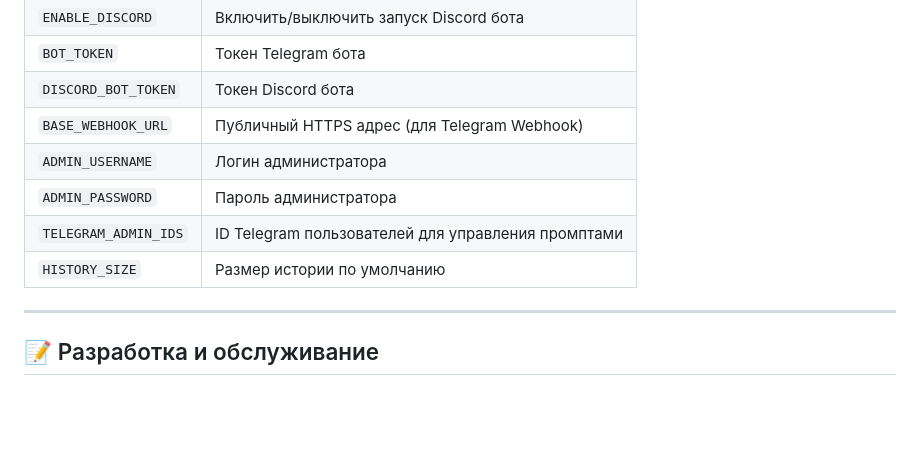
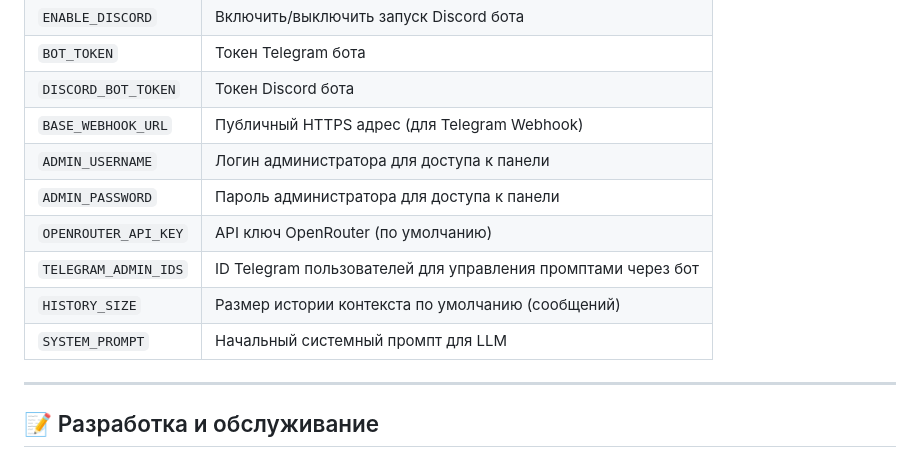
Before and after one commit to AndreyKilanov/llm_bot_admin, a Markdown page: README.md, the part around the change. Rendered like a GitHub page; blank space fills up the shorter version.

Commit message:
docs(readme): update environment variables and settings table

```diff
--- a/README.md
+++ b/README.md
@@ -128,10 +128,12 @@ docker compose up -d --build
 | `BOT_TOKEN` | Токен Telegram бота |
 | `DISCORD_BOT_TOKEN` | Токен Discord бота |
 | `BASE_WEBHOOK_URL` | Публичный HTTPS адрес (для Telegram Webhook) |
-| `ADMIN_USERNAME` | Логин администратора |
-| `ADMIN_PASSWORD` | Пароль администратора |
-| `TELEGRAM_ADMIN_IDS` | ID Telegram пользователей для управления промптами |
-| `HISTORY_SIZE` | Размер истории по умолчанию |
+| `ADMIN_USERNAME` | Логин администратора для доступа к панели |
+| `ADMIN_PASSWORD` | Пароль администратора для доступа к панели |
+| `OPENROUTER_API_KEY` | API ключ OpenRouter (по умолчанию) |
+| `TELEGRAM_ADMIN_IDS` | ID Telegram пользователей для управления промптами через бот |
+| `HISTORY_SIZE` | Размер истории контекста по умолчанию (сообщений) | `10` |
+| `SYSTEM_PROMPT` | Начальный системный промпт для LLM |
 
 ---
 
```
